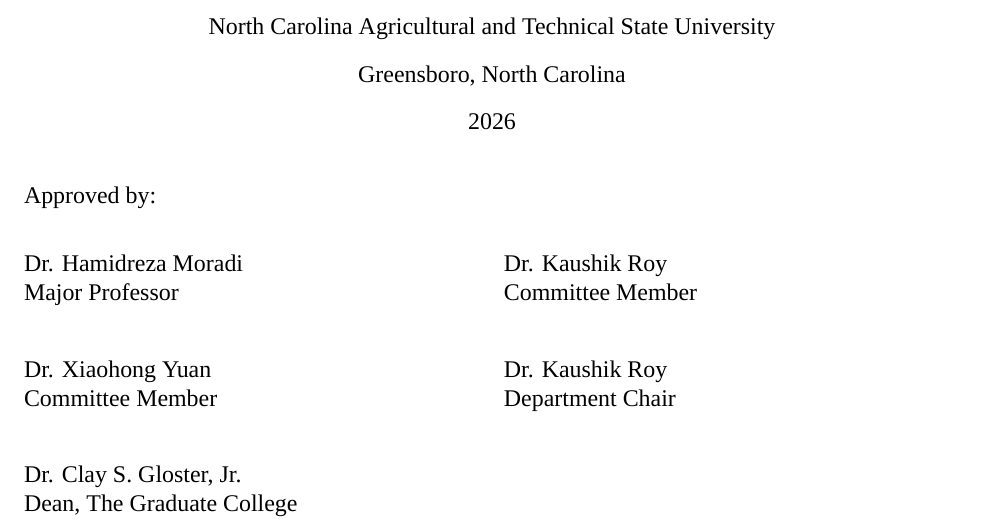
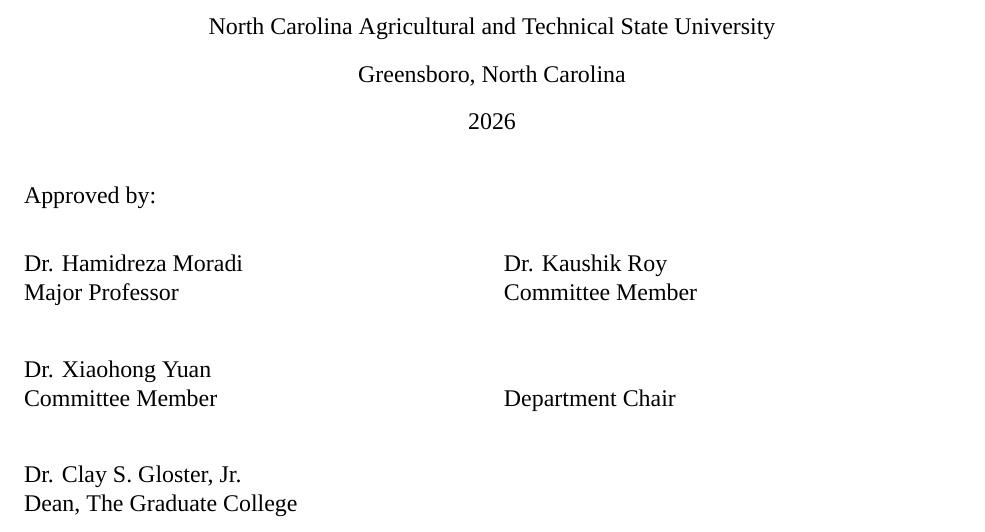
Before and after one commit to bbyrd2021/Thesis_Brandon_2026_MS, a LaTeX thesis (main.tex, which reads frontmatter/approval.tex): part of page 2 of 59, cut so that both start at the same text. Compiled offline with XeLaTeX; a missing font is replaced by an installed copy or a similar font.

Commit message:
Remove duplicate approval name and retain chair title

```diff
--- a/frontmatter/approval.tex
+++ b/frontmatter/approval.tex
@@ -13,7 +13,7 @@
 \noindent\begin{tabularx}{\textwidth}{@{}XX@{}}
 Dr. Hamidreza Moradi & Dr. Kaushik Roy\\
 Major Professor & Committee Member\\[24pt]
-Dr. Xiaohong Yuan & Dr. Kaushik Roy\\
+Dr. Xiaohong Yuan &\\
 Committee Member & Department Chair\\[24pt]
 \multicolumn{2}{@{}l}{Dr. Clay S. Gloster, Jr.}\\
 \multicolumn{2}{@{}l}{Dean, The Graduate College}
```
